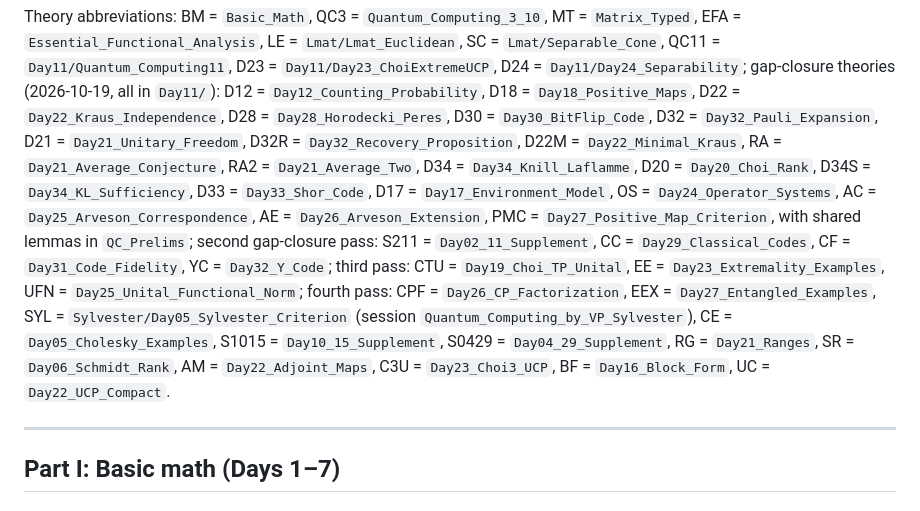
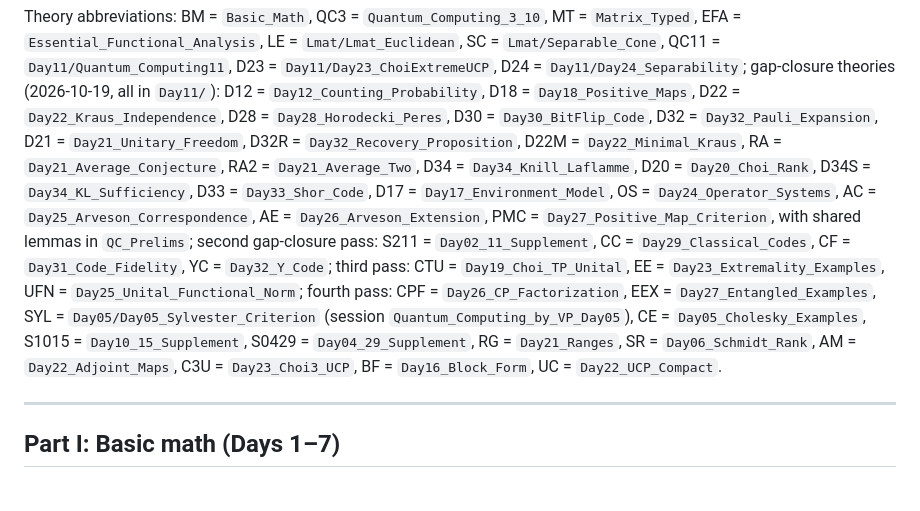
Before and after one commit to brydustin/Quantum_Computing, a Markdown page: NOTES_AUDIT.md, the part around the change. GitHub-like rendering.

Commit message:
NOTES_AUDIT: Day 5 session name
Co-Authored-By: Claude Opus 5.5 <noreply@anthropic.com>

```diff
--- a/NOTES_AUDIT.md
+++ b/NOTES_AUDIT.md
@@ -29,7 +29,7 @@ D23 = `Day11/Day23_ChoiExtremeUCP`, D24 = `Day11/Day24_Separability`; gap-closur
 (2026-10-19, all in `Day11/`): D12 = `Day12_Counting_Probability`, D18 = `Day18_Positive_Maps`,
 D22 = `Day22_Kraus_Independence`, D28 = `Day28_Horodecki_Peres`, D30 = `Day30_BitFlip_Code`,
 D32 = `Day32_Pauli_Expansion`, D21 = `Day21_Unitary_Freedom`, D32R = `Day32_Recovery_Proposition`,
-D22M = `Day22_Minimal_Kraus`, RA = `Day21_Average_Conjecture`, RA2 = `Day21_Average_Two`, D34 = `Day34_Knill_Laflamme`, D20 = `Day20_Choi_Rank`, D34S = `Day34_KL_Sufficiency`, D33 = `Day33_Shor_Code`, D17 = `Day17_Environment_Model`, OS = `Day24_Operator_Systems`, AC = `Day25_Arveson_Correspondence`, AE = `Day26_Arveson_Extension`, PMC = `Day27_Positive_Map_Criterion`, with shared lemmas in `QC_Prelims`; second gap-closure pass: S211 = `Day02_11_Supplement`, CC = `Day29_Classical_Codes`, CF = `Day31_Code_Fidelity`, YC = `Day32_Y_Code`; third pass: CTU = `Day19_Choi_TP_Unital`, EE = `Day23_Extremality_Examples`, UFN = `Day25_Unital_Functional_Norm`; fourth pass: CPF = `Day26_CP_Factorization`, EEX = `Day27_Entangled_Examples`, SYL = `Sylvester/Day05_Sylvester_Criterion` (session `Quantum_Computing_by_VP_Sylvester`), CE = `Day05_Cholesky_Examples`, S1015 = `Day10_15_Supplement`, S0429 = `Day04_29_Supplement`, RG = `Day21_Ranges`, SR = `Day06_Schmidt_Rank`, AM = `Day22_Adjoint_Maps`, C3U = `Day23_Choi3_UCP`, BF = `Day16_Block_Form`, UC = `Day22_UCP_Compact`.
+D22M = `Day22_Minimal_Kraus`, RA = `Day21_Average_Conjecture`, RA2 = `Day21_Average_Two`, D34 = `Day34_Knill_Laflamme`, D20 = `Day20_Choi_Rank`, D34S = `Day34_KL_Sufficiency`, D33 = `Day33_Shor_Code`, D17 = `Day17_Environment_Model`, OS = `Day24_Operator_Systems`, AC = `Day25_Arveson_Correspondence`, AE = `Day26_Arveson_Extension`, PMC = `Day27_Positive_Map_Criterion`, with shared lemmas in `QC_Prelims`; second gap-closure pass: S211 = `Day02_11_Supplement`, CC = `Day29_Classical_Codes`, CF = `Day31_Code_Fidelity`, YC = `Day32_Y_Code`; third pass: CTU = `Day19_Choi_TP_Unital`, EE = `Day23_Extremality_Examples`, UFN = `Day25_Unital_Functional_Norm`; fourth pass: CPF = `Day26_CP_Factorization`, EEX = `Day27_Entangled_Examples`, SYL = `Day05/Day05_Sylvester_Criterion` (session `Quantum_Computing_by_VP_Day05`), CE = `Day05_Cholesky_Examples`, S1015 = `Day10_15_Supplement`, S0429 = `Day04_29_Supplement`, RG = `Day21_Ranges`, SR = `Day06_Schmidt_Rank`, AM = `Day22_Adjoint_Maps`, C3U = `Day23_Choi3_UCP`, BF = `Day16_Block_Form`, UC = `Day22_UCP_Compact`.
 
 ---
 
```
